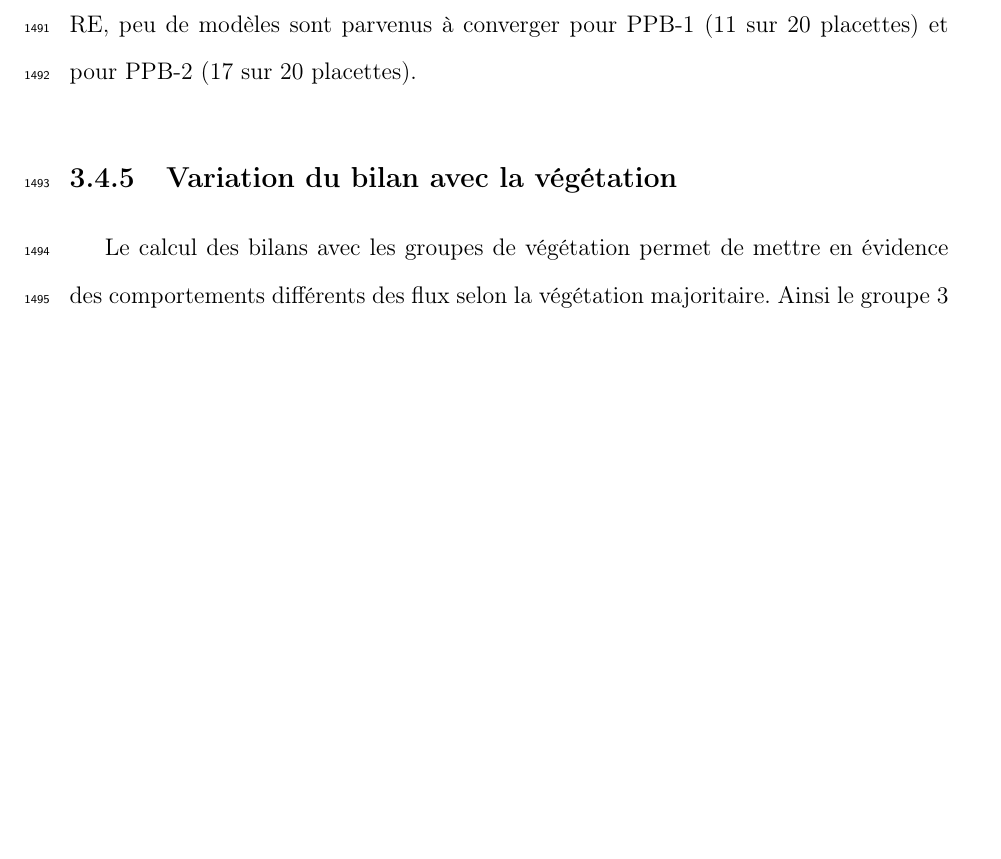
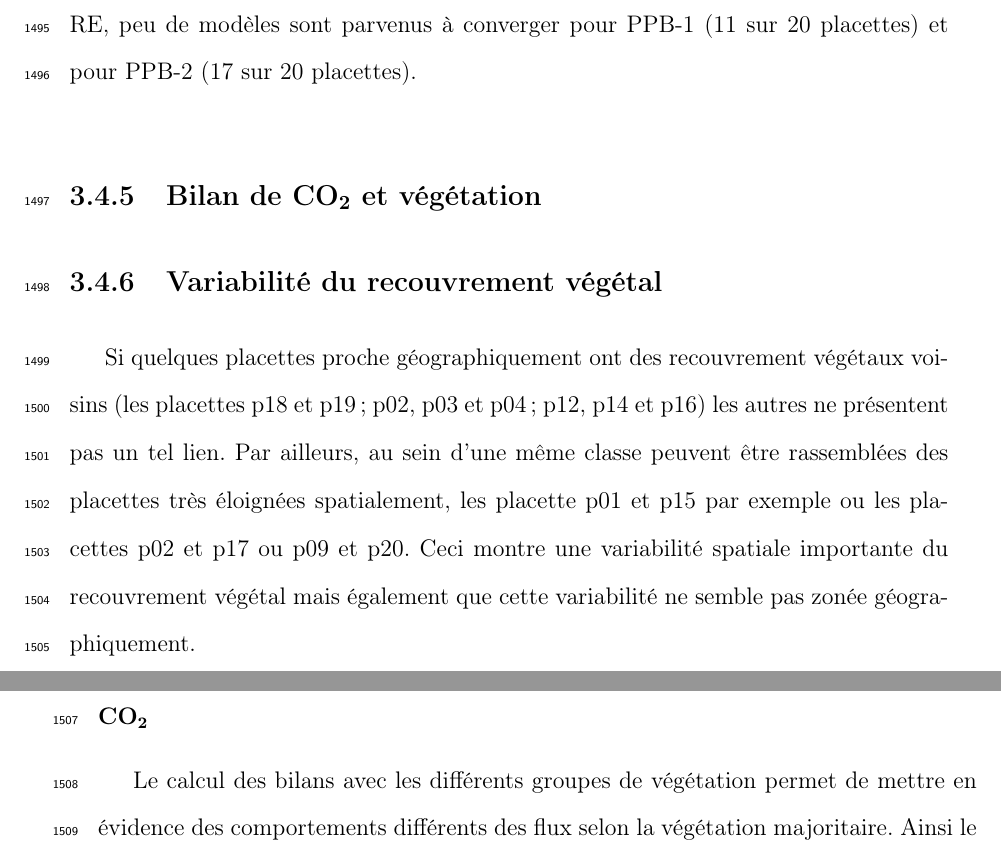
Before and after one commit to dangelob/manuscript, a LaTeX thesis (phdthesis.tex, which reads content/chapitre3.tex): part of page 106 of 173 before the commit and two parts of pages 106 and 107 of 173 after it, the two joined at a grey line, cut so that both start at the same text, the shorter picture padded with empty space. Compiled offline with pdfLaTeX.

Commit message:
add discuss variabilité végétale

```diff
--- a/content/chapitre3.tex
+++ b/content/chapitre3.tex
@@ -1020,8 +1026,16 @@ Concernant la respiration la représentativité locale des modèles calibrés à
 
 Une telle comparaison entre PPB-1 et PPB-2 n'a pas été possible car vu le faible nombre de données et la qualité relative des modèles PPB par rapport aux modèles RE, peu de modèles sont parvenus à converger pour PPB-1 (11 sur 20 placettes) et pour PPB-2 (17 sur 20 placettes).
 
-\subsection{Variation du bilan avec la végétation}
-Le calcul des bilans avec les groupes de végétation permet de mettre en évidence des comportements différents des flux selon la végétation majoritaire.
+\subsection{Bilan de \coo et végétation}
+
+\subsection{Variabilité du recouvrement végétal}
+
+Si quelques placettes proche géographiquement ont des recouvrement végétaux voisins (les placettes p18 et p19 ; p02, p03 et p04 ; p12, p14 et p16) les autres ne présentent pas un tel lien.
+Par ailleurs, au sein d'une même classe peuvent être rassemblées des placettes très éloignées spatialement, les placette p01 et p15 par exemple ou les placettes p02 et p17 ou p09 et p20.
+Ceci montre une variabilité spatiale importante du recouvrement végétal mais également que cette variabilité ne semble pas zonée géographiquement.
+
+\subsubsection{Effet du type de végétation majoritaire sur les flux de \coo et le bilan de \coo }
+Le calcul des bilans avec les différents groupes de végétation permet de mettre en évidence des comportements différents des flux selon la végétation majoritaire.
 Ainsi le groupe 3 dans lequel la strate herbacée est la plus importante est celui ou la PPB est la plus forte.
 Ce point semble en cohérence avec la croissance annuelle importante des herbacées.
 À l'inverse le groupe 1 dans lequel la strate muscinale est la plus importante est également le groupe pour lequel la PPB est la plus faible.
```
Also changed, not shown: content/chapitre3.tex (16 more changed lines).
